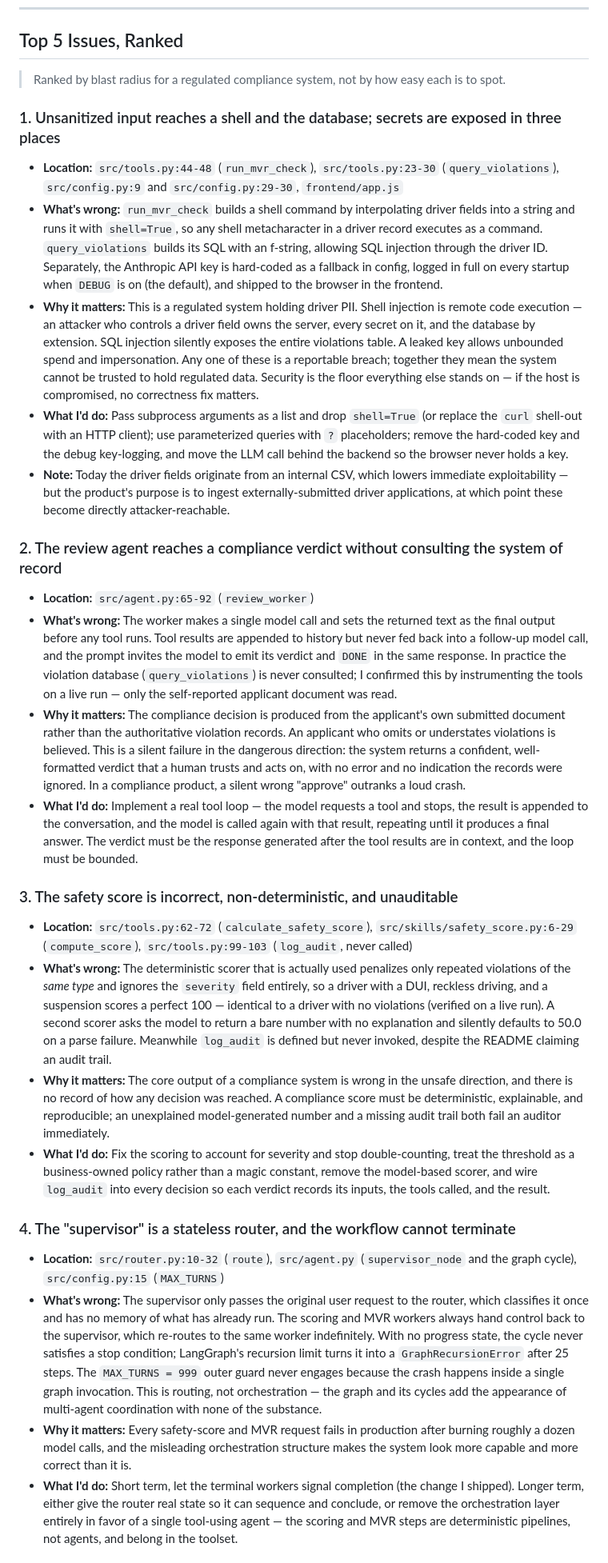
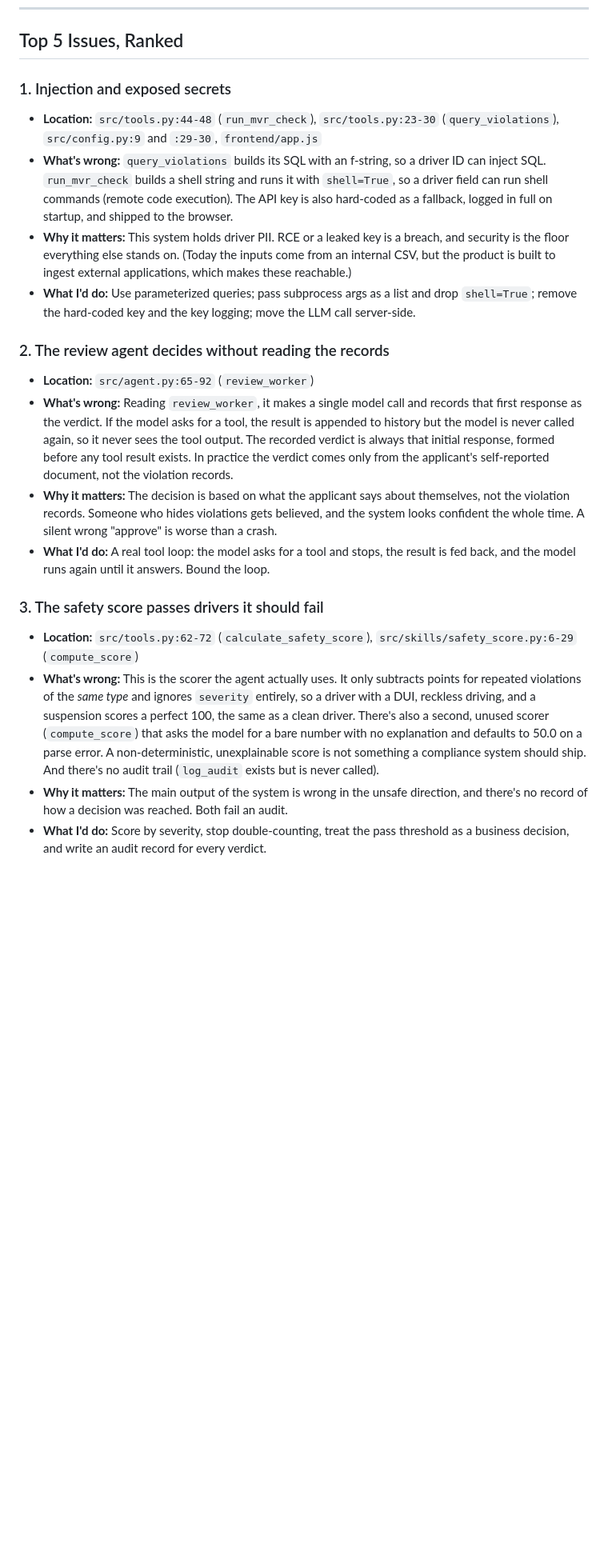
Before and after one commit to foley-io/applied-ai-engineer-challenge, a Markdown page: REVIEW.md, the part around one of its changes. Shown at 80% size. GitHub-like rendering; blank space fills up the shorter version.

Commit message:
docs: refine audit review (ranked top-5 issues and AI disclosure)

```diff
--- a/REVIEW.md
+++ b/REVIEW.md
@@ -8,30 +8,24 @@
 
 ## Top 5 Issues, Ranked
 
-> Ranked by blast radius for a regulated compliance system, not by how easy each is to spot.
+### 1. Injection and exposed secrets
 
-### 1. Unsanitized input reaches a shell and the database; secrets are exposed in three places
-- **Location:** `src/tools.py:44-48` (`run_mvr_check`), `src/tools.py:23-30` (`query_violations`), `src/config.py:9` and `src/config.py:29-30`, `frontend/app.js`
-- **What's wrong:** `run_mvr_check` builds a shell command by interpolating driver fields into a string and runs it with `shell=True`, so any shell metacharacter in a driver record executes as a command. `query_violations` builds its SQL with an f-string, allowing SQL injection through the driver ID. Separately, the Anthropic API key is hard-coded as a fallback in config, logged in full on every startup when `DEBUG` is on (the default), and shipped to the browser in the frontend.
-- **Why it matters:** This is a regulated system holding driver PII. Shell injection is remote code execution — an attacker who controls a driver field owns the server, every secret on it, and the database by extension. SQL injection silently exposes the entire violations table. A leaked key allows unbounded spend and impersonation. Any one of these is a reportable breach; together they mean the system cannot be trusted to hold regulated data. Security is the floor everything else stands on — if the host is compromised, no correctness fix matters.
-- **What I'd do:** Pass subprocess arguments as a list and drop `shell=True` (or replace the `curl` shell-out with an HTTP client); use parameterized queries with `?` placeholders; remove the hard-coded key and the debug key-logging, and move the LLM call behind the backend so the browser never holds a key.
-- **Note:** Today the driver fields originate from an internal CSV, which lowers immediate exploitability — but the product's purpose is to ingest externally-submitted driver applications, at which point these become directly attacker-reachable.
+- **Location:** `src/tools.py:44-48` (`run_mvr_check`), `src/tools.py:23-30` (`query_violations`), `src/config.py:9` and `:29-30`, `frontend/app.js`
+- **What's wrong:** `query_violations` builds its SQL with an f-string, so a driver ID can inject SQL. `run_mvr_check` builds a shell string and runs it with `shell=True`, so a driver field can run shell commands (remote code execution). The API key is also hard-coded as a fallback, logged in full on startup, and shipped to the browser.
+- **Why it matters:** This system holds driver PII. RCE or a leaked key is a breach, and security is the floor everything else stands on. (Today the inputs come from an internal CSV, but the product is built to ingest external applications, which makes these reachable.)
+- **What I'd do:** Use parameterized queries; pass subprocess args as a list and drop `shell=True`; remove the hard-coded key and the key logging; move the LLM call server-side.
 
-### 2. The review agent reaches a compliance verdict without consulting the system of record
+### 2. The review agent decides without reading the records
+
 - **Location:** `src/agent.py:65-92` (`review_worker`)
-- **What's wrong:** The worker makes a single model call and sets the returned text as the final output before any tool runs. Tool results are appended to history but never fed back into a follow-up model call, and the prompt invites the model to emit its verdict and `DONE` in the same response. In practice the violation database (`query_violations`) is never consulted; I confirmed this by instrumenting the tools on a live run — only the self-reported applicant document was read.
-- **Why it matters:** The compliance decision is produced from the applicant's own submitted document rather than the authoritative violation records. An applicant who omits or understates violations is believed. This is a silent failure in the dangerous direction: the system returns a confident, well-formatted verdict that a human trusts and acts on, with no error and no indication the records were ignored. In a compliance product, a silent wrong "approve" outranks a loud crash.
-- **What I'd do:** Implement a real tool loop — the model requests a tool and stops, the result is appended to the conversation, and the model is called again with that result, repeating until it produces a final answer. The verdict must be the response generated after the tool results are in context, and the loop must be bounded.
+- **What's wrong:** Reading `review_worker`, it makes a single model call and records that first response as the verdict. If the model asks for a tool, the result is appended to history but the model is never called again, so it never sees the tool output. The recorded verdict is always that initial response, formed before any tool result exists. In practice the verdict comes only from the applicant's self-reported document, not the violation records.
+- **Why it matters:** The decision is based on what the applicant says about themselves, not the violation records. Someone who hides violations gets believed, and the system looks confident the whole time. A silent wrong "approve" is worse than a crash.
+- **What I'd do:** A real tool loop: the model asks for a tool and stops, the result is fed back, and the model runs again until it answers. Bound the loop.
 
-### 3. The safety score is incorrect, non-deterministic, and unauditable
-- **Location:** `src/tools.py:62-72` (`calculate_safety_score`), `src/skills/safety_score.py:6-29` (`compute_score`), `src/tools.py:99-103` (`log_audit`, never called)
-- **What's wrong:** The deterministic scorer that is actually used penalizes only repeated violations of the *same type* and ignores the `severity` field entirely, so a driver with a DUI, reckless driving, and a suspension scores a perfect 100 — identical to a driver with no violations (verified on a live run). A second scorer asks the model to return a bare number with no explanation and silently defaults to 50.0 on a parse failure. Meanwhile `log_audit` is defined but never invoked, despite the README claiming an audit trail.
-- **Why it matters:** The core output of a compliance system is wrong in the unsafe direction, and there is no record of how any decision was reached. A compliance score must be deterministic, explainable, and reproducible; an unexplained model-generated number and a missing audit trail both fail an auditor immediately.
-- **What I'd do:** Fix the scoring to account for severity and stop double-counting, treat the threshold as a business-owned policy rather than a magic constant, remove the model-based scorer, and wire `log_audit` into every decision so each verdict records its inputs, the tools called, and the result.
+### 3. The safety score passes drivers it should fail
 
-### 4. The "supervisor" is a stateless router, and the workflow cannot terminate
-- **Location:** `src/router.py:10-32` (`route`), `src/agent.py` (`supervisor_node` and the graph cycle), `src/config.py:15` (`MAX_TURNS`)
-- **What's wrong:** The supervisor only passes the original user request to the router, which classifies it once and has no memory of what has already run. The scoring and MVR workers always hand control back to the supervisor, which re-routes to the same worker indefinitely. With no progress state, the cycle never satisfies a stop condition; LangGraph's recursion limit turns it into a `GraphRecursionError` after 25 steps. The `MAX_TURNS = 999` outer guard never engages because the crash happens inside a single graph invocation. This is routing, not orchestration — the graph and its cycles add the appearance of multi-agent coordination with none of the substance.
-- **Why it matters:** Every safety-score and MVR request fails in production after burning roughly a dozen model calls, and the misleading orchestration structure makes the system look more capable and more correct than it is.
-- **What I'd do:** Short term, let the terminal workers signal completion (the change I shipped). Longer term, either give the router real state so it can sequence and conclude, or remove the orchestration layer entirely in favor of a single tool-using agent — the scoring and MVR steps are deterministic pipelines, not agents, and belong in the toolset.
+- **Location:** `src/tools.py:62-72` (`calculate_safety_score`), `src/skills/safety_score.py:6-29` (`compute_score`)
+- **What's wrong:** This is the scorer the agent actually uses. It only subtracts points for repeated violations of the *same type* and ignores `severity` entirely, so a driver with a DUI, reckless driving, and a suspension scores a perfect 100, the same as a clean driver. There's also a second, unused scorer (`compute_score`) that asks the model for a bare number with no explanation and defaults to 50.0 on a parse error. A non-deterministic, unexplainable score is not something a compliance system should ship. And there's no audit trail (`log_audit` exists but is never called).
+- **Why it matters:** The main output of the system is wrong in the unsafe direction, and there's no record of how a decision was reached. Both fail an audit.
+- **What I'd do:** Score by severity, stop double-counting, treat the pass threshold as a business decision, and write an audit record for every verdict.
 
```
Also changed, not shown: other parts of REVIEW.md (+32 -23 lines).
